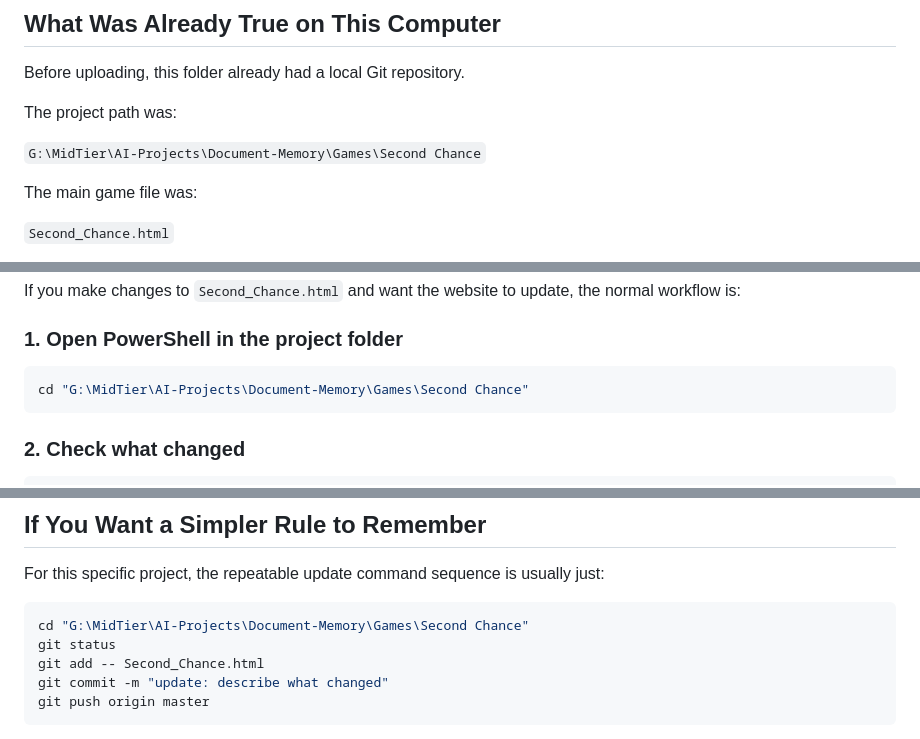
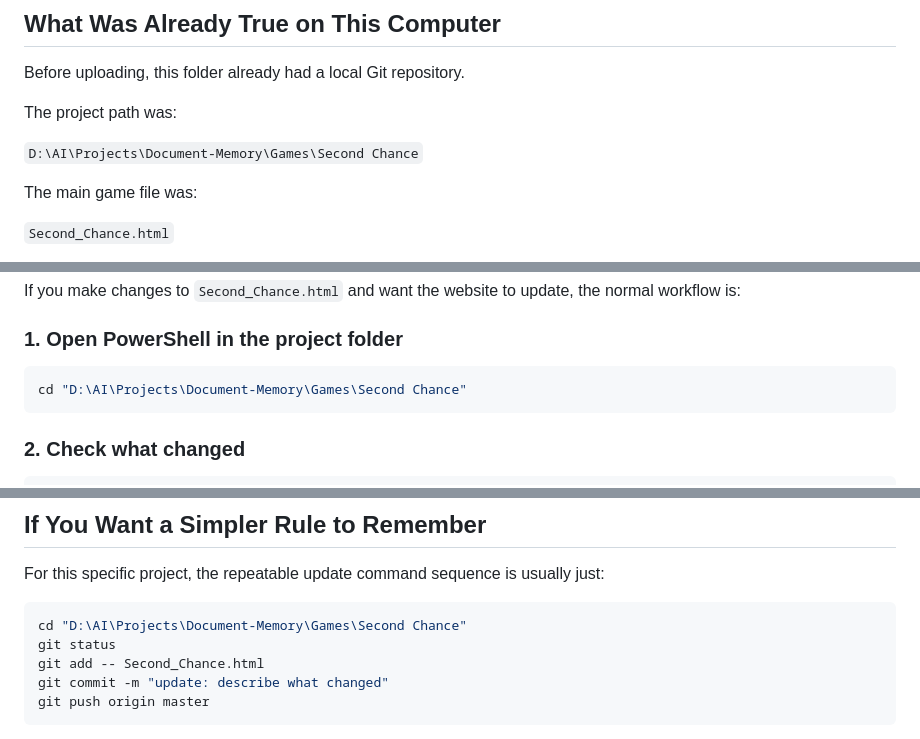
Before and after one commit to msagen2241/second-chance, a Markdown page: GitHub_Pages_Upload_Workflow.md, 3 parts joined by grey strips. GitHub-like rendering.

Commit message:
Update GitHub Pages workflow paths

````diff
--- a/GitHub_Pages_Upload_Workflow.md
+++ b/GitHub_Pages_Upload_Workflow.md
@@ -51,7 +51,7 @@ Before uploading, this folder already had a local Git repository.
 
 The project path was:
 
-`G:\MidTier\AI-Projects\Document-Memory\Games\Second Chance`
+`D:\AI\Projects\Document-Memory\Games\Second Chance`
 
 The main game file was:
 
@@ -298,7 +298,7 @@ If you make changes to `Second_Chance.html` and want the website to update, the
 ### 1. Open PowerShell in the project folder
 
 ```powershell
-cd "G:\MidTier\AI-Projects\Document-Memory\Games\Second Chance"
+cd "D:\AI\Projects\Document-Memory\Games\Second Chance"
 ```
 
 ### 2. Check what changed
@@ -472,7 +472,7 @@ For future updates, these habits will help:
 For this specific project, the repeatable update command sequence is usually just:
 
 ```powershell
-cd "G:\MidTier\AI-Projects\Document-Memory\Games\Second Chance"
+cd "D:\AI\Projects\Document-Memory\Games\Second Chance"
 git status
 git add -- Second_Chance.html
 git commit -m "update: describe what changed"
````
